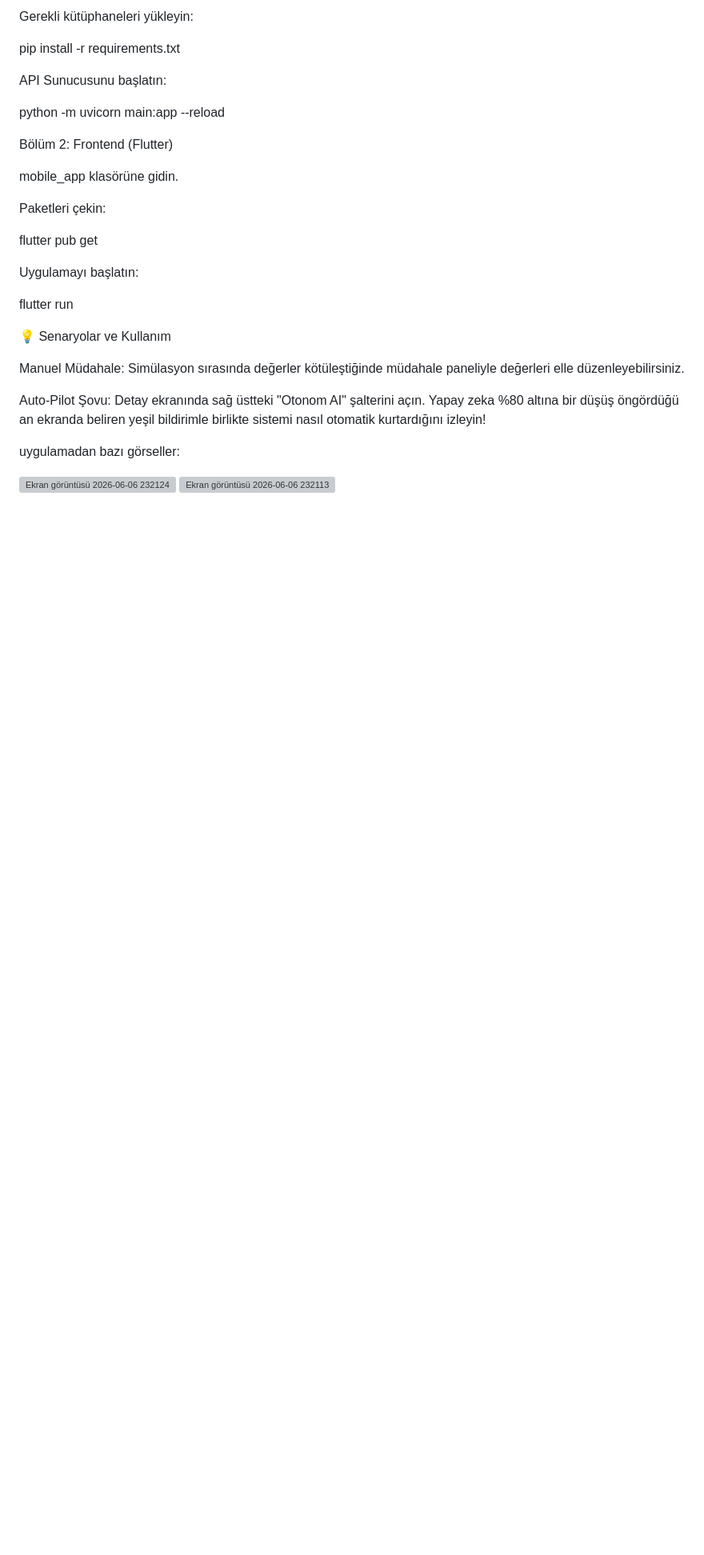
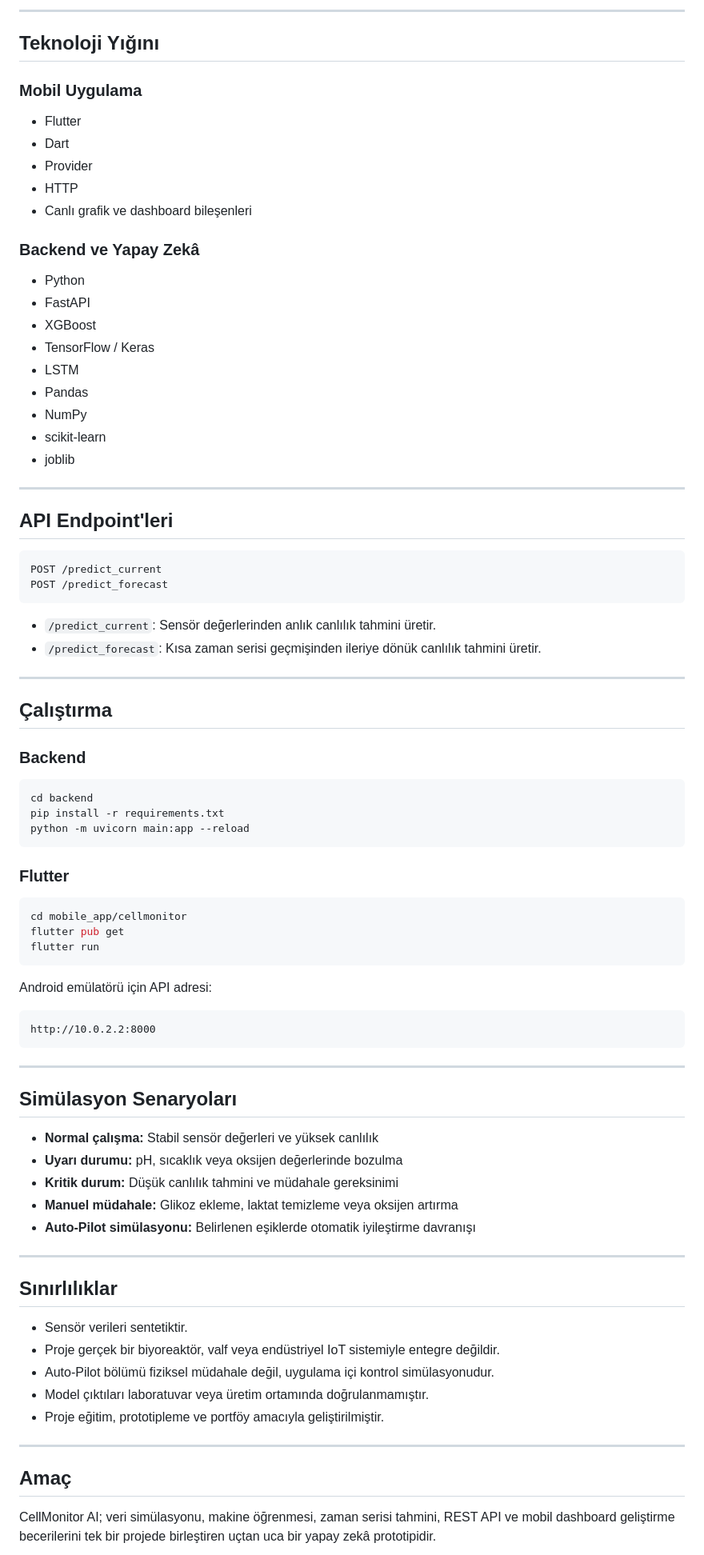
Before and after one commit to BurakKocDev/CellMonitor-AI, a Markdown page: README.md, the part around one of its changes. Shown at 80% size. Drawn GitHub-style; blank space fills up the shorter version; grey boxes are pictures that could not be loaded.

Commit message:
README
Updated README to include project overview, architecture, and setup instructions.

````diff
--- a/README.md
+++ b/README.md
@@ -44,39 +65,88 @@ Repoyu klonlayın ve backend klasörüne girin.
 
-Gerekli kütüphaneleri yükleyin:
+---
 
+## Teknoloji Yığını
+
+### Mobil Uygulama
+
+- Flutter
+- Dart
+- Provider
+- HTTP
+- Canlı grafik ve dashboard bileşenleri
+
+### Backend ve Yapay Zekâ
+
+- Python
+- FastAPI
+- XGBoost
+- TensorFlow / Keras
+- LSTM
+- Pandas
+- NumPy
+- scikit-learn
+- joblib
+
+---
+
+## API Endpoint'leri
+
+```text
+POST /predict_current
+POST /predict_forecast
+```
+
+- `/predict_current`: Sensör değerlerinden anlık canlılık tahmini üretir.
+- `/predict_forecast`: Kısa zaman serisi geçmişinden ileriye dönük canlılık tahmini üretir.
+
+---
+
+## Çalıştırma
+
+### Backend
+
+```bash
+cd backend
 pip install -r requirements.txt
+python -m uvicorn main:app --reload
+```
 
+### Flutter
 
-API Sunucusunu başlatın:
+```bash
+cd mobile_app/cellmonitor
+flutter pub get
+flutter run
+```
 
-python -m uvicorn main:app --reload
+Android emülatörü için API adresi:
 
+```text
+http://10.0.2.2:8000
+```
 
-Bölüm 2: Frontend (Flutter)
+---
 
-mobile_app klasörüne gidin.
+## Simülasyon Senaryoları
 
-Paketleri çekin:
+- **Normal çalışma:** Stabil sensör değerleri ve yüksek canlılık
+- **Uyarı durumu:** pH, sıcaklık veya oksijen değerlerinde bozulma
+- **Kritik durum:** Düşük canlılık tahmini ve müdahale gereksinimi
+- **Manuel müdahale:** Glikoz ekleme, laktat temizleme veya oksijen artırma
+- **Auto-Pilot simülasyonu:** Belirlenen eşiklerde otomatik iyileştirme davranışı
 
-flutter pub get
+---
 
+## Sınırlılıklar
 
-Uygulamayı başlatın:
+- Sensör verileri sentetiktir.
+- Proje gerçek bir biyoreaktör, valf veya endüstriyel IoT sistemiyle entegre değildir.
+- Auto-Pilot bölümü fiziksel müdahale değil, uygulama içi kontrol simülasyonudur.
+- Model çıktıları laboratuvar veya üretim ortamında doğrulanmamıştır.
+- Proje eğitim, prototipleme ve portföy amacıyla geliştirilmiştir.
 
-flutter run
+---
 
+## Amaç
 
-💡 Senaryolar ve Kullanım
-
-Manuel Müdahale: Simülasyon sırasında değerler kötüleştiğinde müdahale paneliyle değerleri elle düzenleyebilirsiniz.
-
-Auto-Pilot Şovu: Detay ekranında sağ üstteki "Otonom AI" şalterini açın. Yapay zeka %80 altına bir düşüş öngördüğü an ekranda beliren yeşil bildirimle birlikte sistemi nasıl otomatik kurtardığını izleyin!
-
-uygulamadan bazı görseller:
-
-
-
-
-
-<img width="379" height="811" alt="Ekran görüntüsü 2026-06-06 232124" src="https://github.com/user-attachments/assets/fcd31c69-ee1e-451b-afb0-38f250edc3f0" />
-<img width="376" height="791" alt="Ekran görüntüsü 2026-06-06 232113" src="https://github.com/user-attachments/assets/e52713c7-f098-4378-a9e9-2f96255f34e4" />
+CellMonitor AI; veri simülasyonu, makine öğrenmesi, zaman serisi tahmini, REST API ve mobil dashboard geliştirme becerilerini tek bir projede birleştiren uçtan uca bir yapay zekâ prototipidir.
````
Also changed, not shown: other parts of README.md (+43 -22 lines).
